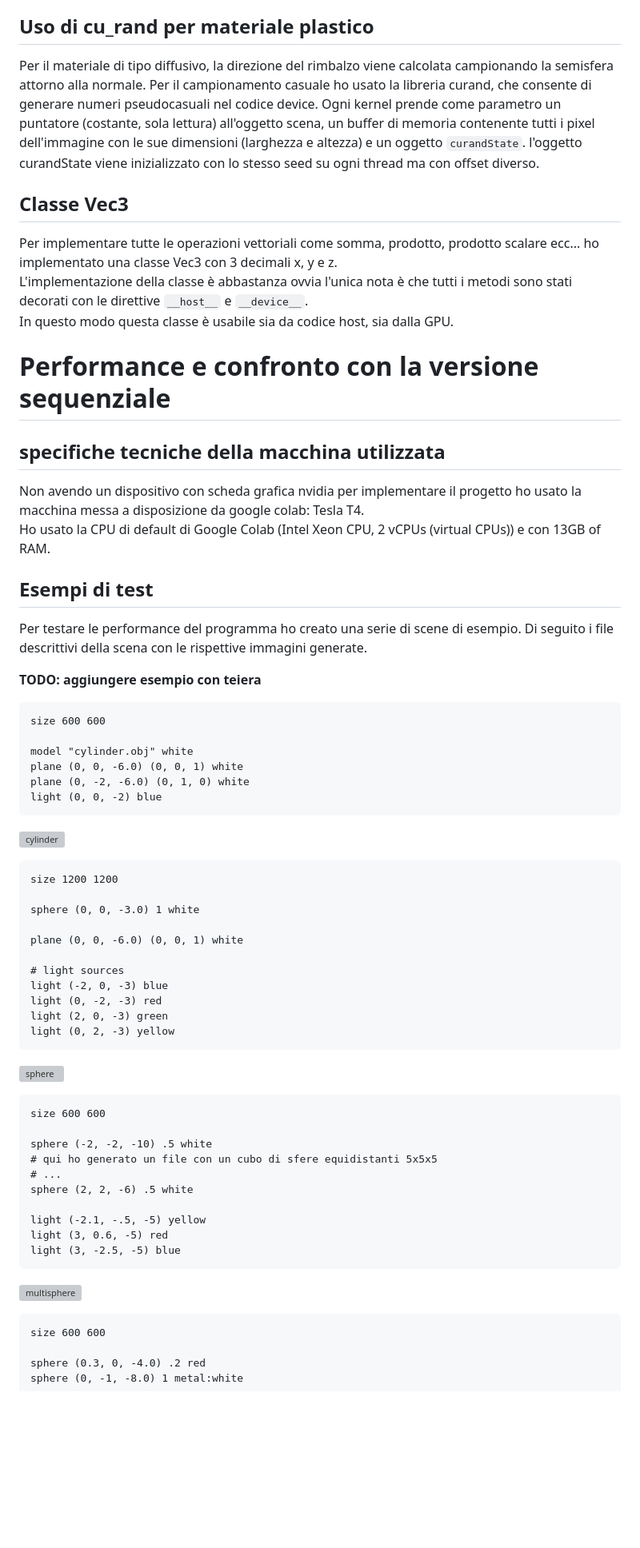
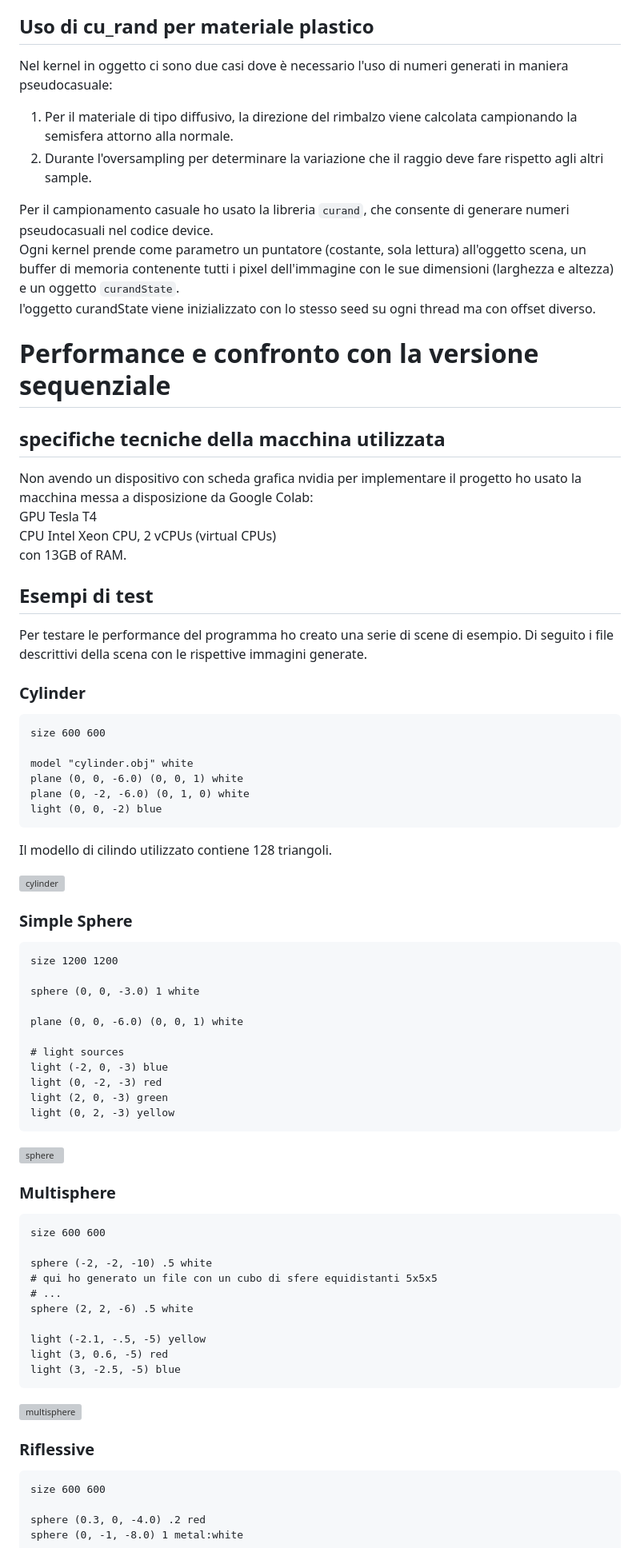
Before and after one commit to colobrodo/raytracer, a Markdown page: report.md, the part around one of its changes. Shown at 80% size. GitHub-like rendering; blank space fills up the shorter version; grey boxes are pictures that could not be loaded.

````diff
--- a/report.md
+++ b/report.md
@@ -99,23 +187,23 @@ Nel caso particolare di modelli anche i triangoli degli stessi devono essere all
 Gli oggetti vengono allocati tutti in un area di memoria contigua per minimizzare le cache misses.
 
 ## Uso di cu_rand per materiale plastico
-Per il materiale di tipo diffusivo, la direzione del rimbalzo viene calcolata campionando la semisfera attorno alla normale.
-Per il campionamento casuale ho usato la libreria curand, che consente di generare numeri pseudocasuali nel codice device.
+Nel kernel in oggetto ci sono due casi dove è necessario l'uso di numeri generati in maniera pseudocasuale:
+1. Per il materiale di tipo diffusivo, la direzione del rimbalzo viene calcolata campionando la semisfera attorno alla normale.
+2. Durante l'oversampling per determinare la variazione che il raggio deve fare rispetto agli altri sample.
+
+Per il campionamento casuale ho usato la libreria `curand`, che consente di generare numeri pseudocasuali nel codice device.
 Ogni kernel prende come parametro un puntatore (costante, sola lettura) all'oggetto scena, un buffer di memoria contenente tutti i pixel dell'immagine con le sue dimensioni (larghezza e altezza) e un oggetto `curandState`.
 l'oggetto curandState viene inizializzato con lo stesso seed su ogni thread ma con offset diverso.
-
-## Classe Vec3
-Per implementare tutte le operazioni vettoriali come somma, prodotto, prodotto scalare ecc... ho implementato una classe Vec3 con 3 decimali x, y e z.
-L'implementazione della classe è abbastanza ovvia l'unica nota è che tutti i metodi sono stati decorati con le direttive `__host__` e `__device__`.
-In questo modo questa classe è usabile sia da codice host, sia dalla GPU.
 
 
 # Performance e confronto con la versione sequenziale
 
 ## specifiche tecniche della macchina utilizzata
 
-Non avendo un dispositivo con scheda grafica nvidia per implementare il progetto ho usato la macchina messa a disposizione da google colab: Tesla T4.
-Ho usato la CPU di default di Google Colab (Intel Xeon CPU, 2 vCPUs (virtual CPUs)) e con 13GB of RAM.
+Non avendo un dispositivo con scheda grafica nvidia per implementare il progetto ho usato la macchina messa a disposizione da Google Colab:
+GPU Tesla T4
+CPU Intel Xeon CPU, 2 vCPUs (virtual CPUs)
+con 13GB of RAM.
 
 
 ## Esempi di test
@@ -123,7 +211,7 @@ Ho usato la CPU di default di Google Colab (Intel Xeon CPU, 2 vCPUs (virtual CPU
 Per testare le performance del programma ho creato una serie di scene di esempio.
 Di seguito i file descrittivi della scena con le rispettive immagini generate.
 
-**TODO: aggiungere esempio con teiera**
+### Cylinder
 ```
 size 600 600
 
@@ -133,7 +221,11 @@ plane (0, -2, -6.0) (0, 1, 0) white
 light (0, 0, -2) blue
 ```
 
+Il modello di cilindo utilizzato contiene 128 triangoli.
+
 ![cylinder](./img/cylinder.bmp)
+
+### Simple Sphere
 
 ```
 size 1200 1200
@@ -151,6 +243,7 @@ light (0, 2, -3) yellow
 
 ![sphere](./img/simple_sphere.bmp)
 
+### Multisphere
 ```
 size 600 600
 
@@ -165,6 +258,7 @@ light (3, -2.5, -5) blue
 ```
 ![multisphere](./img/multisphere.bmp)
 
+### Riflessive
 ```
 size 600 600
 
````
Also changed, not shown: other parts of report.md (+127 -20 lines), README.md (added, +17 -0 lines).
